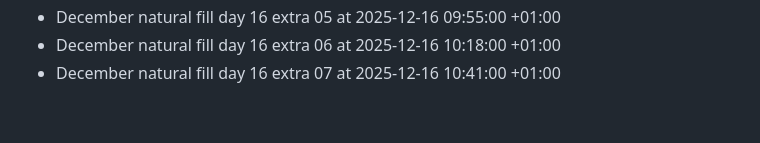
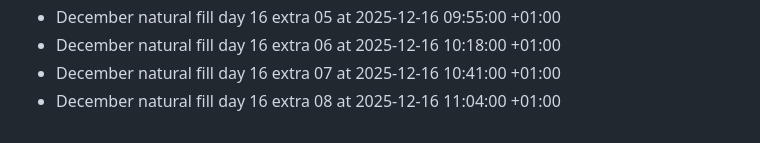
Before and after one commit to bilalzarrik01/about-me-, a Markdown page: activity-log.md, the part around the change. Rendered like a GitHub page.

Commit message:
chore: december fill day 16 extra 08

```diff
--- a/activity-log.md
+++ b/activity-log.md
@@ -210,3 +210,4 @@
 - December natural fill day 16 extra 05 at 2025-12-16 09:55:00 +01:00
 - December natural fill day 16 extra 06 at 2025-12-16 10:18:00 +01:00
 - December natural fill day 16 extra 07 at 2025-12-16 10:41:00 +01:00
+- December natural fill day 16 extra 08 at 2025-12-16 11:04:00 +01:00
```
